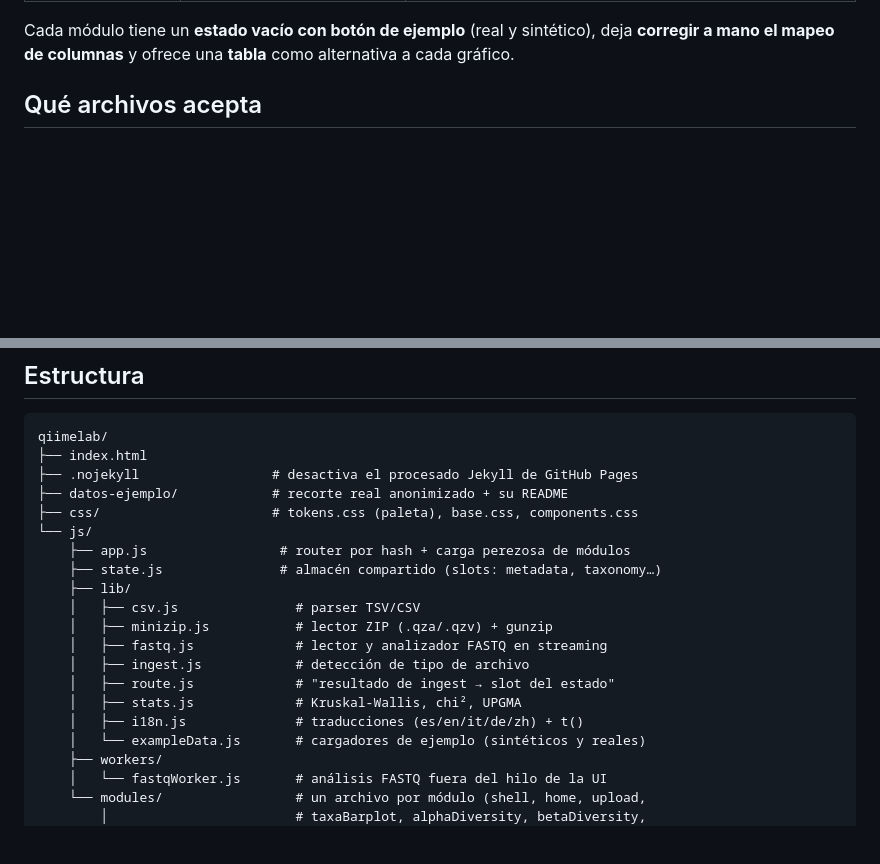
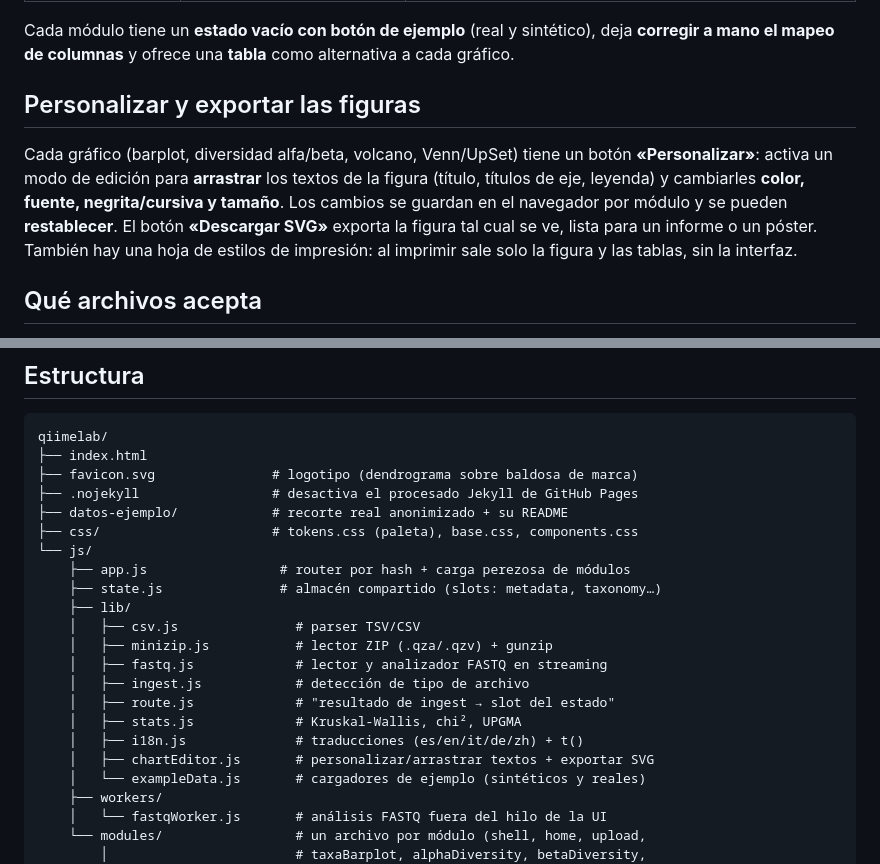
Before and after one commit to LucaDoktor/qiimelab, a Markdown page: README.md, 2 parts joined by grey strips. Drawn GitHub-style; blank space fills up the shorter version.

Commit message:
docs: personalización de figuras + logotipo en el README y el árbol
Co-Authored-By: Claude Sonnet 5 <noreply@anthropic.com>

````diff
--- a/README.md
+++ b/README.md
@@ -45,6 +45,17 @@ barra lateral).
 Cada módulo tiene un **estado vacío con botón de ejemplo** (real y sintético),
 deja **corregir a mano el mapeo de columnas** y ofrece una **tabla** como
 alternativa a cada gráfico.
+
+## Personalizar y exportar las figuras
+
+Cada gráfico (barplot, diversidad alfa/beta, volcano, Venn/UpSet) tiene un
+botón **«Personalizar»**: activa un modo de edición para **arrastrar** los
+textos de la figura (título, títulos de eje, leyenda) y cambiarles **color,
+fuente, negrita/cursiva y tamaño**. Los cambios se guardan en el navegador
+por módulo y se pueden **restablecer**. El botón **«Descargar SVG»** exporta
+la figura tal cual se ve, lista para un informe o un póster. También hay una
+hoja de estilos de impresión: al imprimir sale solo la figura y las tablas,
+sin la interfaz.
 
 ## Qué archivos acepta
 
@@ -99,6 +110,7 @@ diccionario se publican; solo el resultado ya anonimizado.
 ```
 qiimelab/
 ├── index.html
+├── favicon.svg               # logotipo (dendrograma sobre baldosa de marca)
 ├── .nojekyll                 # desactiva el procesado Jekyll de GitHub Pages
 ├── datos-ejemplo/            # recorte real anonimizado + su README
 ├── css/                      # tokens.css (paleta), base.css, components.css
@@ -113,6 +125,7 @@ qiimelab/
     │   ├── route.js             # "resultado de ingest → slot del estado"
     │   ├── stats.js             # Kruskal-Wallis, chi², UPGMA
     │   ├── i18n.js              # traducciones (es/en/it/de/zh) + t()
+    │   ├── chartEditor.js       # personalizar/arrastrar textos + exportar SVG
     │   └── exampleData.js       # cargadores de ejemplo (sintéticos y reales)
     ├── workers/
     │   └── fastqWorker.js       # análisis FASTQ fuera del hilo de la UI
````
